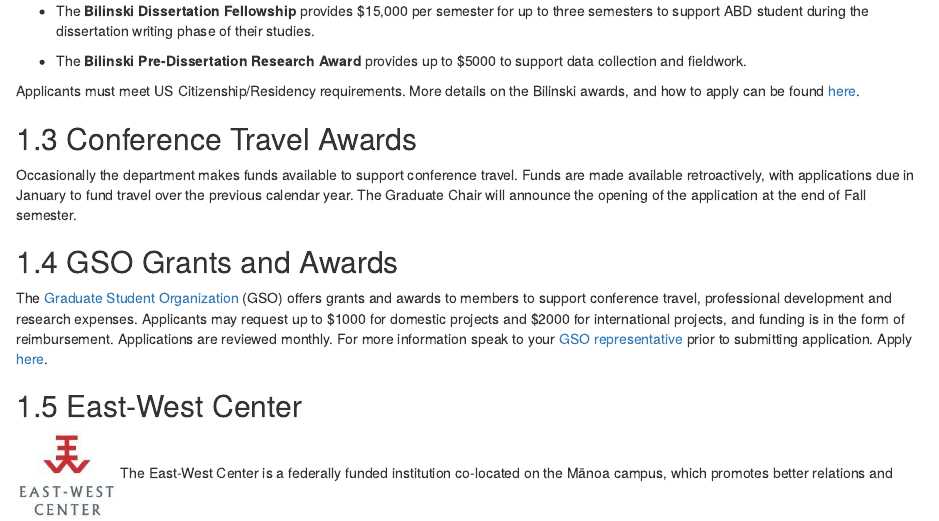
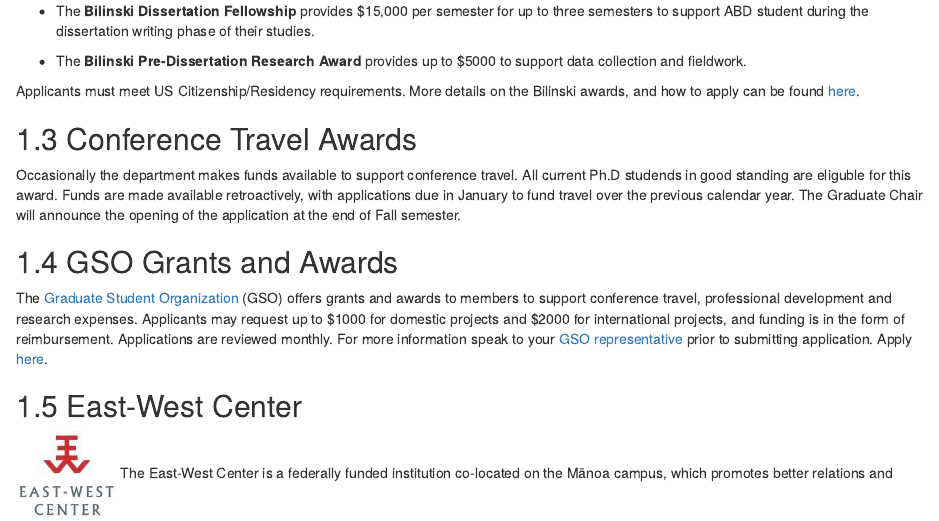
Before and after one commit to uhm-linguistics/gradhandbook, an R Markdown document (01b-funding.Rmd): the page in a window 1100 px wide, from 490 px down. Rendered offline with R 4.5, knitr and Pandoc, with nearby package versions; drawn as R Markdown's standard HTML page in place of the format the file asks for.

Commit message:
Conf travel eligibility

```diff
--- a/01b-funding.Rmd
+++ b/01b-funding.Rmd
@@ -24,7 +24,7 @@ Applicants must meet US Citizenship/Residency requirements. More details on the
 
 ## Conference Travel Awards
 
-Occasionally the department makes funds available to support conference travel. Funds are made available retroactively, with applications due in January to fund travel over the previous calendar year. The Graduate Chair will announce the opening of the application at the end of Fall semester.
+Occasionally the department makes funds available to support conference travel. All current Ph.D studends in good standing are eliguble for this award. Funds are made available retroactively, with applications due in January to fund travel over the previous calendar year. The Graduate Chair will announce the opening of the application at the end of Fall semester.
 
 ## GSO Grants and Awards
 
```
